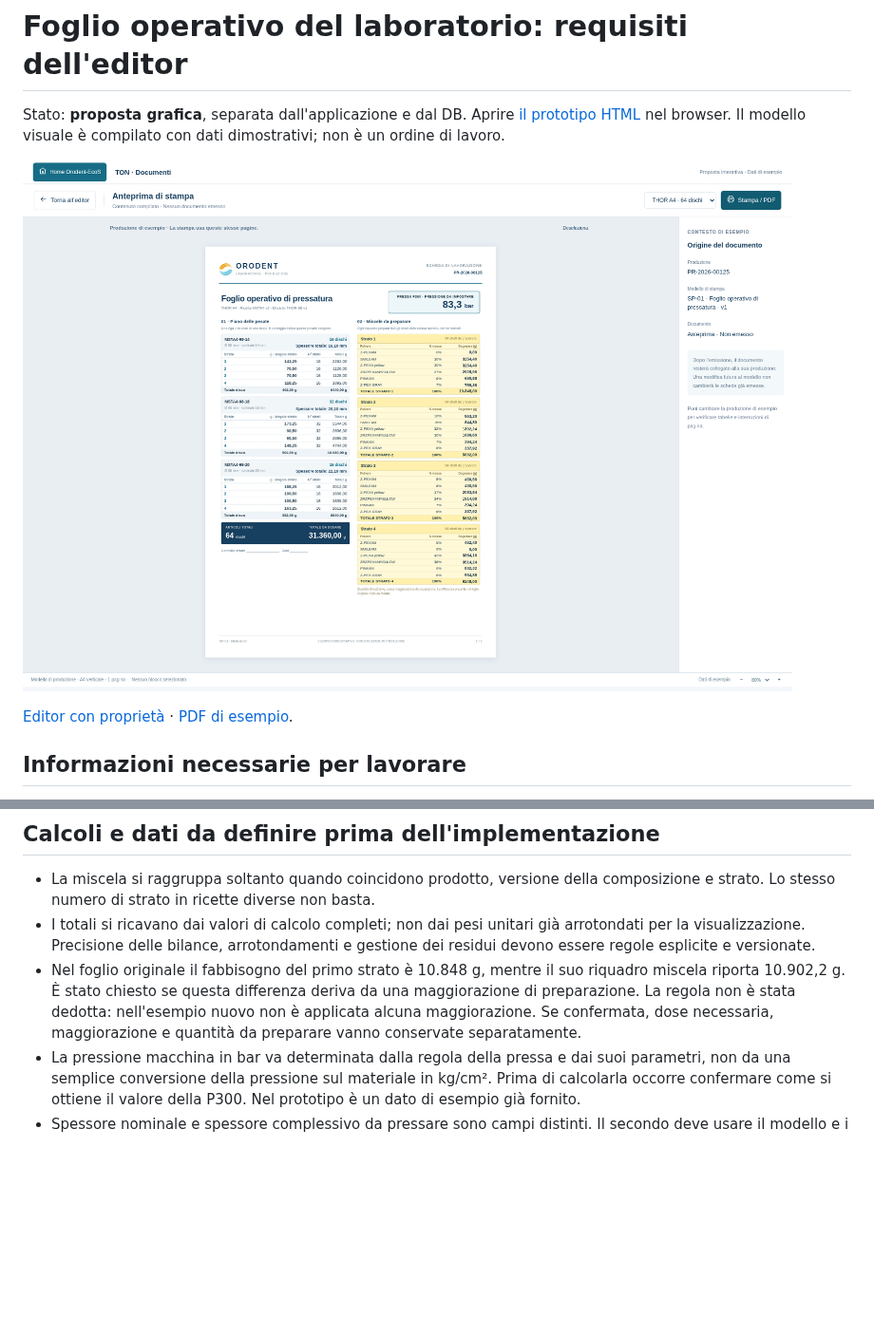
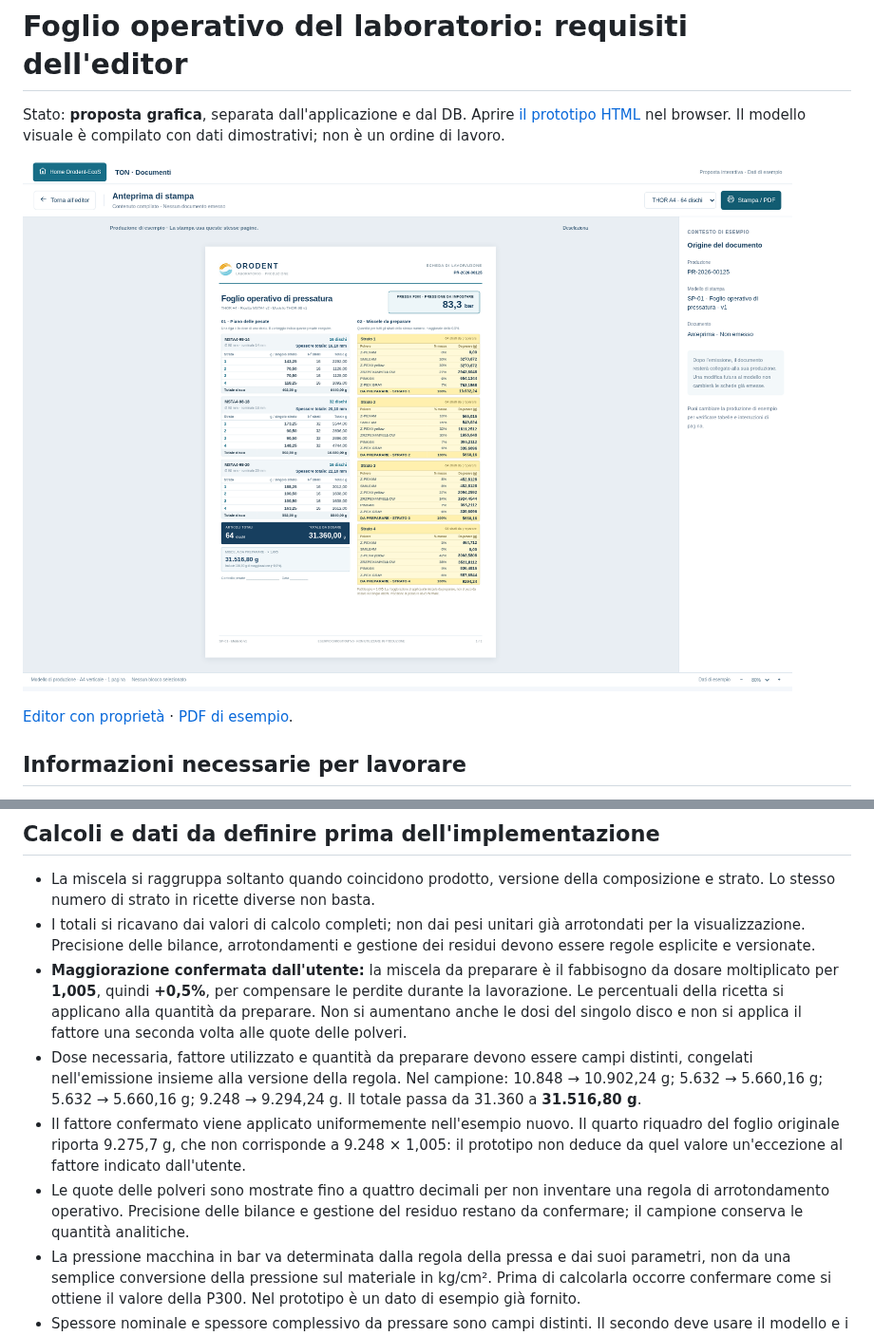
Before and after one commit to UniSgamb98/Orodent-EcoS, a Markdown page: docs/ton-documenti-laboratorio.md, 2 parts joined by grey strips. Shown at 95% size. GitHub-like rendering; pictures changed too: docs/mockups/ton-documenti-laboratorio-anteprima.png; blank space fills up the shorter version.

Commit message:
Apply confirmed 0.5 percent preparation allowance to document proposal

```diff
--- a/docs/ton-documenti-laboratorio.md
+++ b/docs/ton-documenti-laboratorio.md
@@ -58,11 +58,21 @@ a verificare la presenza e la leggibilità dei campi, non a validare il processo
 - I totali si ricavano dai valori di calcolo completi; non dai pesi unitari già
   arrotondati per la visualizzazione. Precisione delle bilance, arrotondamenti
   e gestione dei residui devono essere regole esplicite e versionate.
-- Nel foglio originale il fabbisogno del primo strato è 10.848 g, mentre il suo
-  riquadro miscela riporta 10.902,2 g. È stato chiesto se questa differenza deriva
-  da una maggiorazione di preparazione. La regola non è stata dedotta: nell'esempio
-  nuovo non è applicata alcuna maggiorazione. Se confermata, dose necessaria,
-  maggiorazione e quantità da preparare vanno conservate separatamente.
+- **Maggiorazione confermata dall'utente:** la miscela da preparare è il fabbisogno
+  da dosare moltiplicato per **1,005**, quindi **+0,5%**, per compensare le perdite
+  durante la lavorazione. Le percentuali della ricetta si applicano alla quantità
+  da preparare. Non si aumentano anche le dosi del singolo disco e non si applica
+  il fattore una seconda volta alle quote delle polveri.
+- Dose necessaria, fattore utilizzato e quantità da preparare devono essere campi
+  distinti, congelati nell'emissione insieme alla versione della regola. Nel campione:
+  10.848 → 10.902,24 g; 5.632 → 5.660,16 g; 5.632 → 5.660,16 g;
+  9.248 → 9.294,24 g. Il totale passa da 31.360 a **31.516,80 g**.
+- Il fattore confermato viene applicato uniformemente nell'esempio nuovo. Il quarto
+  riquadro del foglio originale riporta 9.275,7 g, che non corrisponde a 9.248 × 1,005:
+  il prototipo non deduce da quel valore un'eccezione al fattore indicato dall'utente.
+- Le quote delle polveri sono mostrate fino a quattro decimali per non inventare
+  una regola di arrotondamento operativo. Precisione delle bilance e gestione del
+  residuo restano da confermare; il campione conserva le quantità analitiche.
 - La pressione macchina in bar va determinata dalla regola della pressa e dai
   suoi parametri, non da una semplice conversione della pressione sul materiale
   in kg/cm². Prima di calcolarla occorre confermare come si ottiene il valore
```
Also changed, not shown: docs/mockups/ton-documenti-laboratorio-editor.png, 2 other files.
